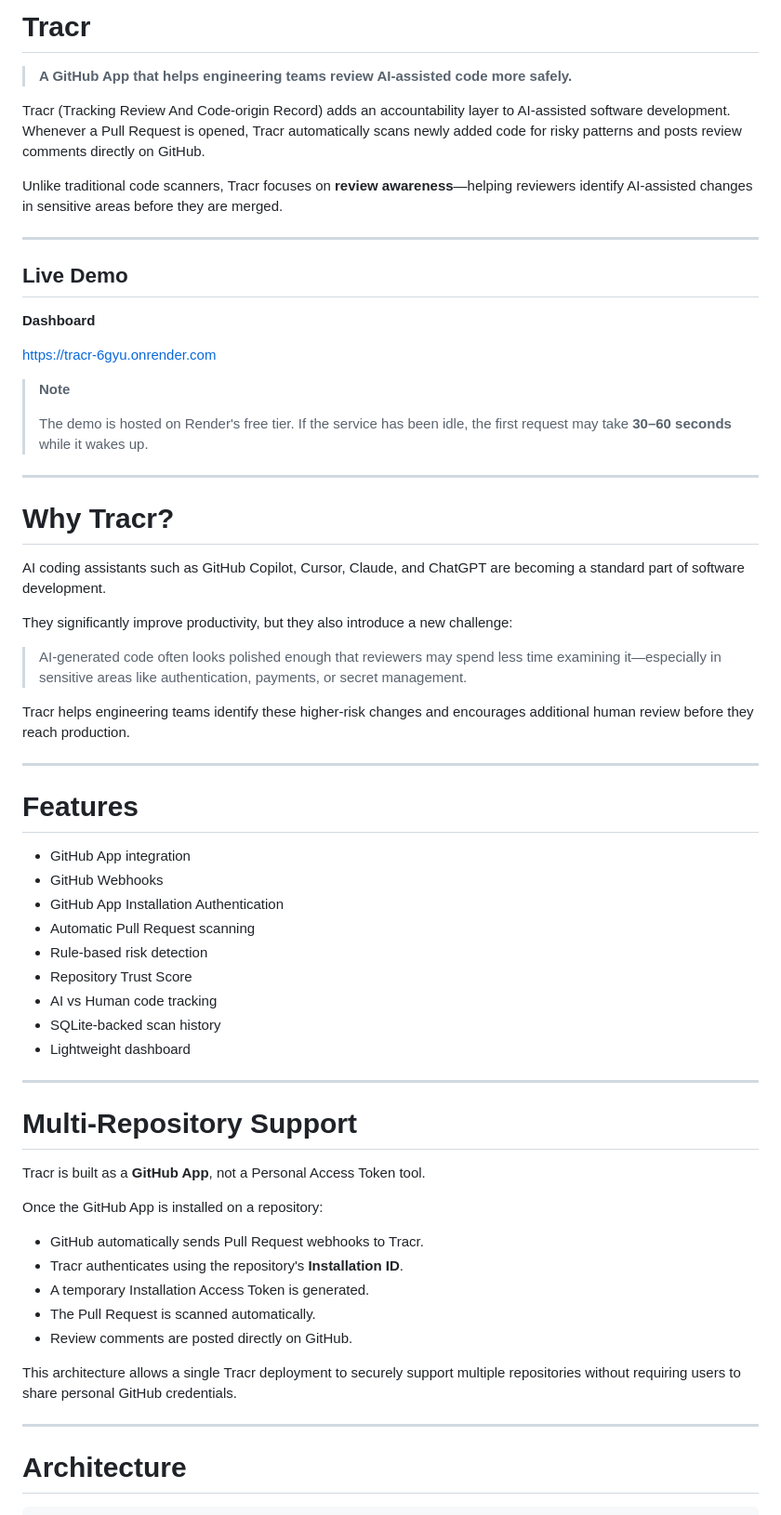
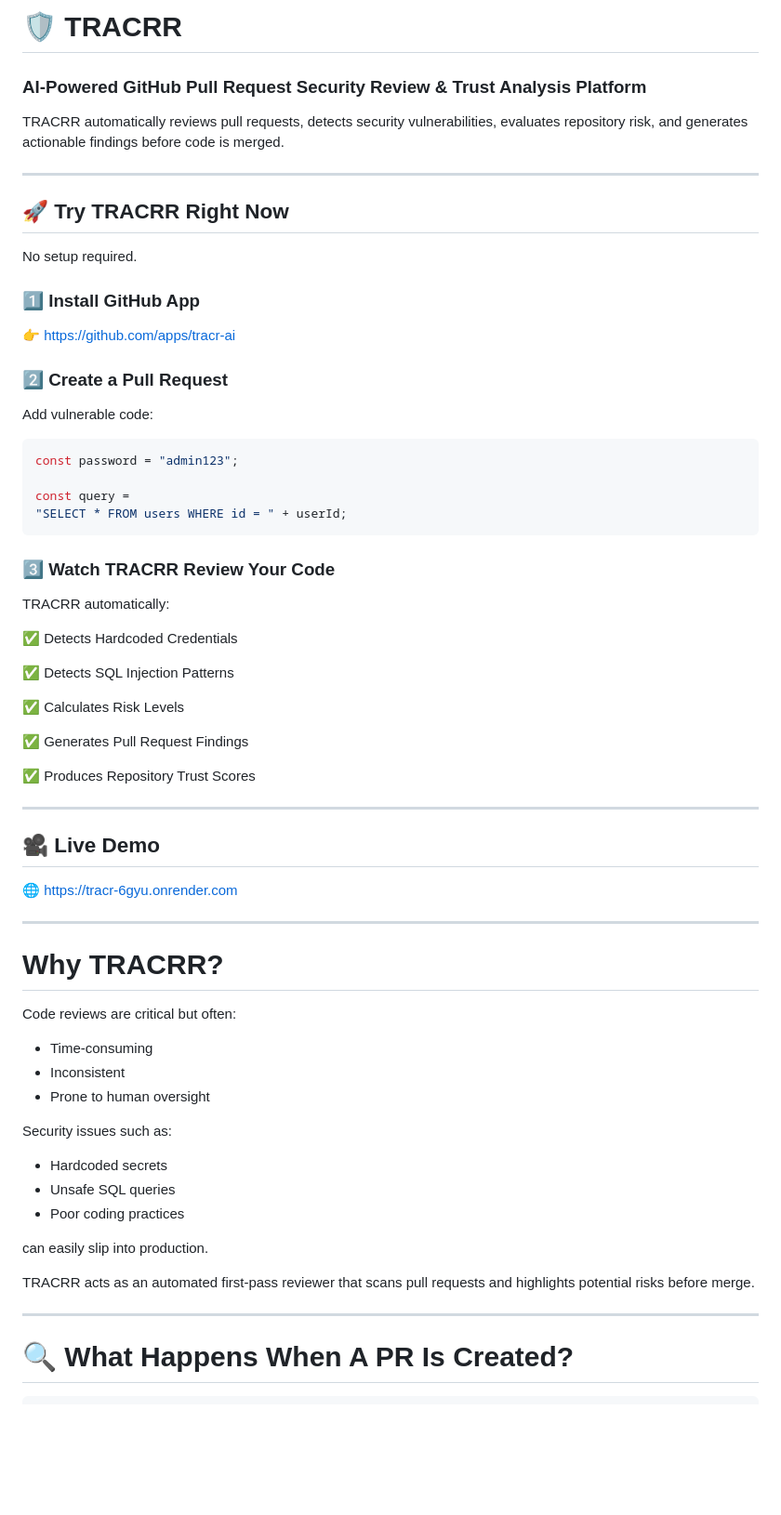
Before and after one commit to KoppisettiGnanaVishnu/tracr, a Markdown page: README.md, the part around one of its changes. Shown at 93% size. Drawn GitHub-style; blank space fills up the shorter version.

````diff
--- a/README.md
+++ b/README.md
@@ -1,67 +1,72 @@
-# Tracr
+# 🛡️ TRACRR
 
-> **A GitHub App that helps engineering teams review AI-assisted code more safely.**
+### AI-Powered GitHub Pull Request Security Review & Trust Analysis Platform
 
-Tracr (Tracking Review And Code-origin Record) adds an accountability layer to AI-assisted software development. Whenever a Pull Request is opened, Tracr automatically scans newly added code for risky patterns and posts review comments directly on GitHub.
-
-Unlike traditional code scanners, Tracr focuses on **review awareness**—helping reviewers identify AI-assisted changes in sensitive areas before they are merged.
+TRACRR automatically reviews pull requests, detects security vulnerabilities, evaluates repository risk, and generates actionable findings before code is merged.
 
 ---
 
-## Live Demo
+## 🚀 Try TRACRR Right Now
 
-**Dashboard**
+No setup required.
 
-https://tracr-6gyu.onrender.com
+### 1️⃣ Install GitHub App
 
-> **Note**
->
-> The demo is hosted on Render's free tier. If the service has been idle, the first request may take **30–60 seconds** while it wakes up.
+👉 https://github.com/apps/tracr-ai
+
+### 2️⃣ Create a Pull Request
+
+Add vulnerable code:
+
+```js
+const password = "admin123";
+
+const query =
+"SELECT * FROM users WHERE id = " + userId;
+```
+
+### 3️⃣ Watch TRACRR Review Your Code
+
+TRACRR automatically:
+
+✅ Detects Hardcoded Credentials
+
+✅ Detects SQL Injection Patterns
+
+✅ Calculates Risk Levels
+
+✅ Generates Pull Request Findings
+
+✅ Produces Repository Trust Scores
 
 ---
 
-# Why Tracr?
+## 🎥 Live Demo
 
-AI coding assistants such as GitHub Copilot, Cursor, Claude, and ChatGPT are becoming a standard part of software development.
-
-They significantly improve productivity, but they also introduce a new challenge:
-
-> AI-generated code often looks polished enough that reviewers may spend less time examining it—especially in sensitive areas like authentication, payments, or secret management.
-
-Tracr helps engineering teams identify these higher-risk changes and encourages additional human review before they reach production.
+🌐 https://tracr-6gyu.onrender.com
 
 ---
 
-# Features
+# Why TRACRR?
 
-- GitHub App integration
-- GitHub Webhooks
-- GitHub App Installation Authentication
-- Automatic Pull Request scanning
-- Rule-based risk detection
-- Repository Trust Score
-- AI vs Human code tracking
-- SQLite-backed scan history
-- Lightweight dashboard
+Code reviews are critical but often:
+
+- Time-consuming
+- Inconsistent
+- Prone to human oversight
+
+Security issues such as:
+
+- Hardcoded secrets
+- Unsafe SQL queries
+- Poor coding practices
+
+can easily slip into production.
+
+TRACRR acts as an automated first-pass reviewer that scans pull requests and highlights potential risks before merge.
 
 ---
 
-# Multi-Repository Support
-
-Tracr is built as a **GitHub App**, not a Personal Access Token tool.
-
-Once the GitHub App is installed on a repository:
-
-- GitHub automatically sends Pull Request webhooks to Tracr.
-- Tracr authenticates using the repository's **Installation ID**.
-- A temporary Installation Access Token is generated.
-- The Pull Request is scanned automatically.
-- Review comments are posted directly on GitHub.
-
-This architecture allows a single Tracr deployment to securely support multiple repositories without requiring users to share personal GitHub credentials.
-
----
-
-# Architecture
+# 🔍 What Happens When A PR Is Created?
 
 ```text
````
Also changed, not shown: other parts of README.md (+159 -112 lines).
